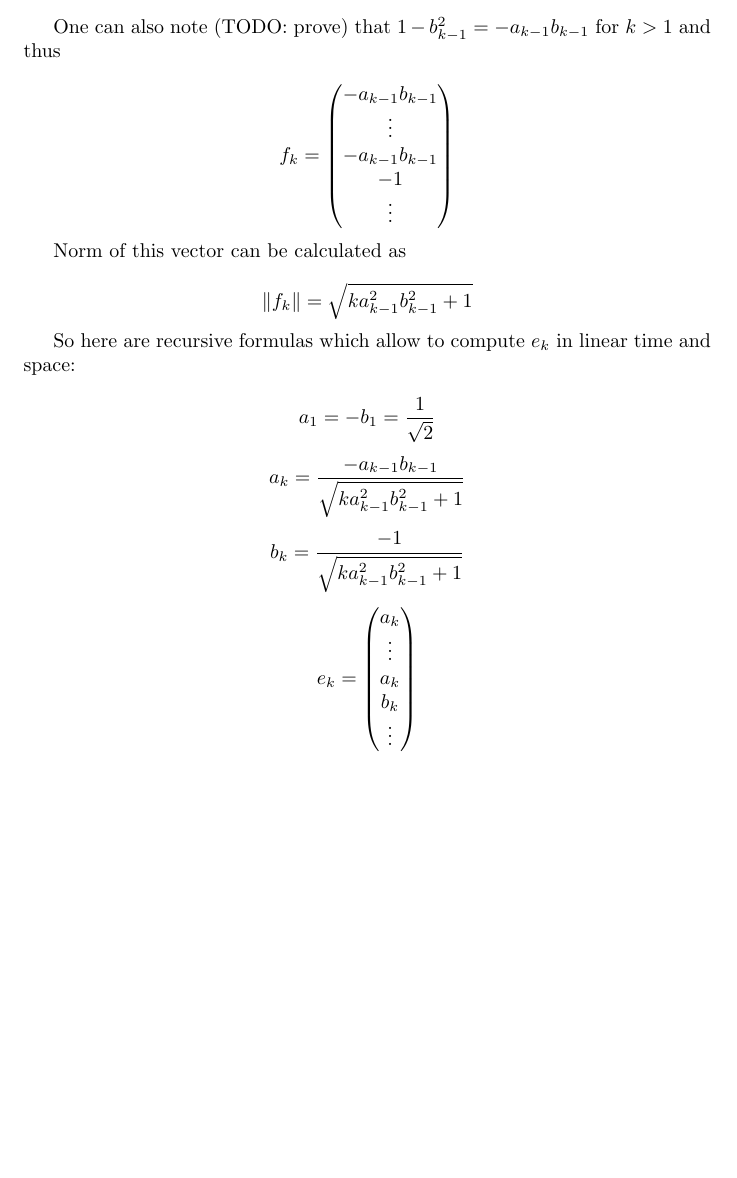
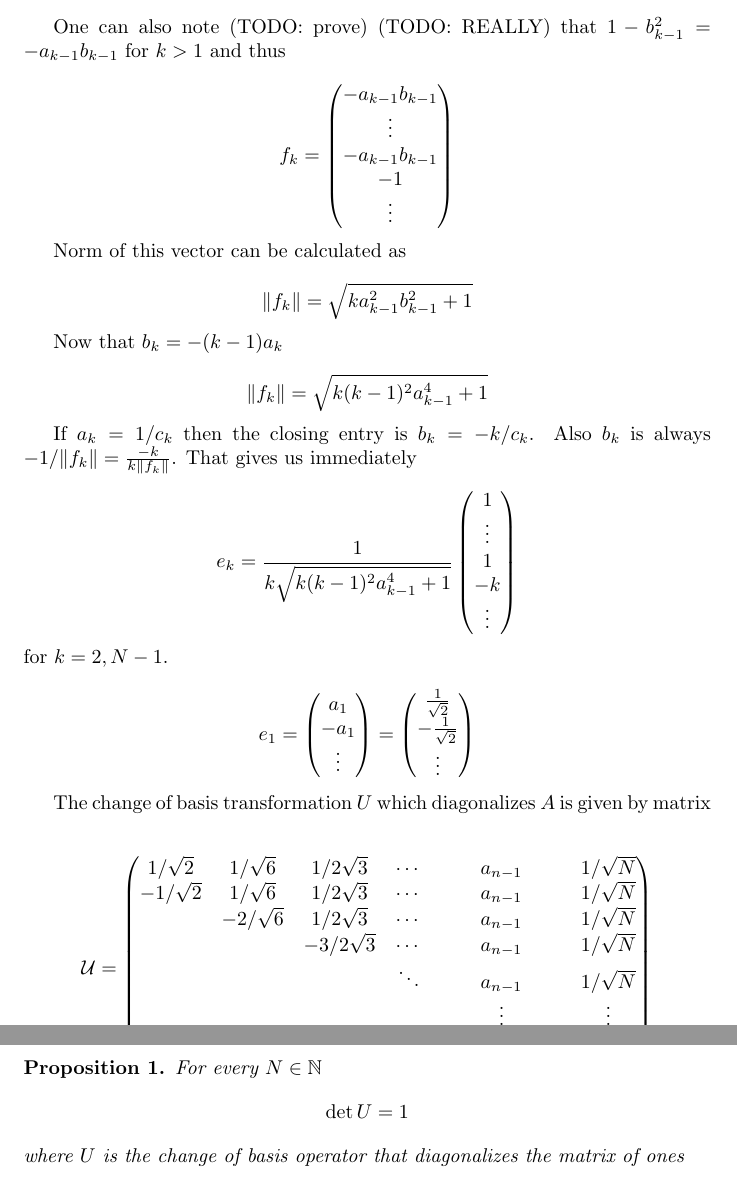
Before and after one commit to RerumNovarum/fa, a LaTeX document (matr-of-ones-spec/matr-of-ones.tex): part of page 4 of 4 before the commit and two parts of pages 4 and 5 of 5 after it, the two joined at a grey line, cut so that both start at the same text, the shorter picture padded with empty space. Compiled offline with pdfLaTeX.

Commit message:
feat(tmoos): recursive formula with a_k only
-   orthonormal vector $e_k$ is now expressed via $a_k$ only
    and $a_k$ depends solely on $a_{k-1}$
-   some examples
-   some fixes
-   $\det U = 1$ proposition

```diff
--- a/matr-of-ones-spec/matr-of-ones.tex
+++ b/matr-of-ones-spec/matr-of-ones.tex
@@ -1,9 +1,14 @@
 \documentclass{article}
 
 \usepackage{amsmath}
+\usepackage{amsfonts}
 % \usepackage[utf8]{inputenc}
 
+\usepackage{amsthm}
+\newtheorem{propos}{Proposition}
+
 \providecommand{\Matr}{\mathit{Matr}}
+\providecommand{\NN}{\mathbb{N}}
 
 \title{Spectra of matrix of ones}
 \author{rn}
@@ -109,7 +117,7 @@ $$f_k = g_k - \left(g_k|e_{k-1}\right) e_{k-1} =
     \vdots
 \end{pmatrix}$$
 
-One can also note (TODO: prove) that
+One can also note (TODO: prove) (TODO: REALLY) that
 $1 - b_{k-1}^2 = - a_{k-1} b_{k-1}$ for $k>1$
 and thus
 
@@ -125,18 +133,46 @@ $$f_k =
 Norm of this vector can be calculated as
 
 \providecommand{\fknorm}{\sqrt{k a_{k-1}^2 b_{k-1}^2 + 1}}
-$$\|f_k\| =
-\fknorm$$
+$$\|f_k\| = \fknorm$$
 
-So here are recursive formulas which allow to compute $e_k$ in linear time and space:
+Now that $b_k = -(k-1)a_k$
 
-$$a_1 = - b_1 = \frac1{\sqrt2}$$
-$$a_k = \frac{- a_{k-1} b_{k-1}}{\fknorm}$$
-$$b_k = \frac{-1}{\fknorm}$$
-$$ e_k =
-\begin{pmatrix}
-    a_k \\ \vdots \\ a_k \\ b_k \\ \vdots
-\end{pmatrix}$$
+\renewcommand{\fknorm}{\sqrt{k(k-1)^2 a_{k-1}^4 + 1}}
+$$\|f_k\| = \fknorm$$
 
+If $a_k = 1/c_k$ then the closing entry is $b_k = -k/c_k$.
+Also $b_k$ is always $-1/\|f_k\| = \frac{-k}{k\|f_k\|}$.
+That gives us immediately
+
+$$e_k =
+\frac{1}{k\fknorm}
+\begin{pmatrix}1 \\ \vdots \\ 1 \\ -k \\ \vdots\end{pmatrix}$$
+for $k=2,N-1$.
+
+$$e_1
+    = \begin{pmatrix}a_1 \\ -a_1 \\ \vdots \end{pmatrix}
+    = \begin{pmatrix}\frac1{\sqrt2} \\ - \frac{1}{\sqrt2} \\ \vdots \end{pmatrix}$$
+
+The change of basis transformation $U$ which diagonalizes $A$ is given by matrix
+
+    $$\mathcal U =
+    \begin{pmatrix}
+         1/\sqrt2 & 1/\sqrt6  & 1/2\sqrt3  & \cdots & a_{n-1} & 1/\sqrt N \\
+        -1/\sqrt2 & 1/\sqrt6  & 1/2\sqrt3  & \cdots & a_{n-1} & 1/\sqrt N \\
+                  & -2/\sqrt6 & 1/2\sqrt3  & \cdots & a_{n-1} & 1/\sqrt N \\
+                  &           & -3/2\sqrt3 & \cdots & a_{n-1} & 1/\sqrt N \\
+                  &           &            & \ddots & a_{n-1} & 1/\sqrt N \\
+                  &           &            &        & \vdots  & \vdots    \\
+                  &           &            &        & a_{n-1} & 1/\sqrt N \\
+                  &           &            &        & -(n-1)a_{n-1} & 1/\sqrt N
+    \end{pmatrix}$$
+
+\begin{propos}
+    For every $N\in\NN$
+    $$\det U = 1$$
+    where $U$ is the change of basis operator
+    that diagonalizes the matrix of ones
+
+\end{propos}
 
 \end{document}
```
Also changed, not shown: matr-of-ones-spec/matr-of-ones.tex (9 more changed lines).
